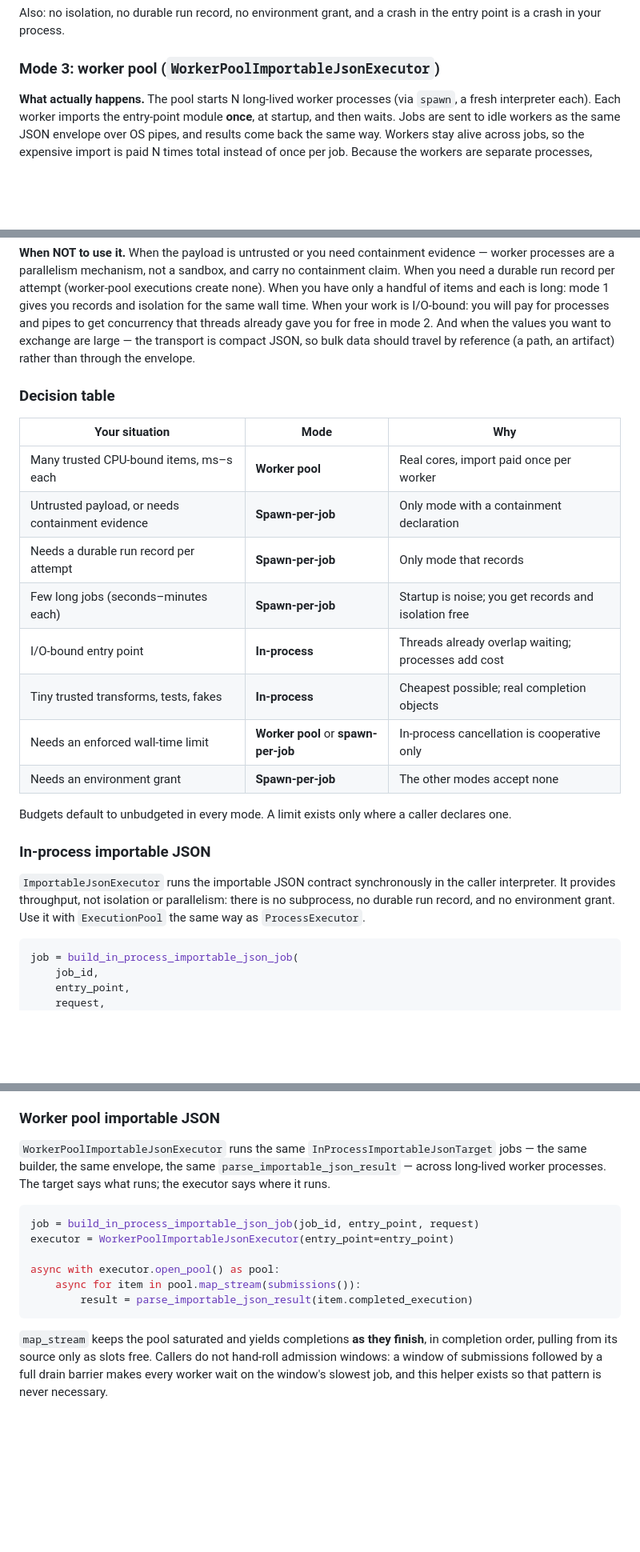
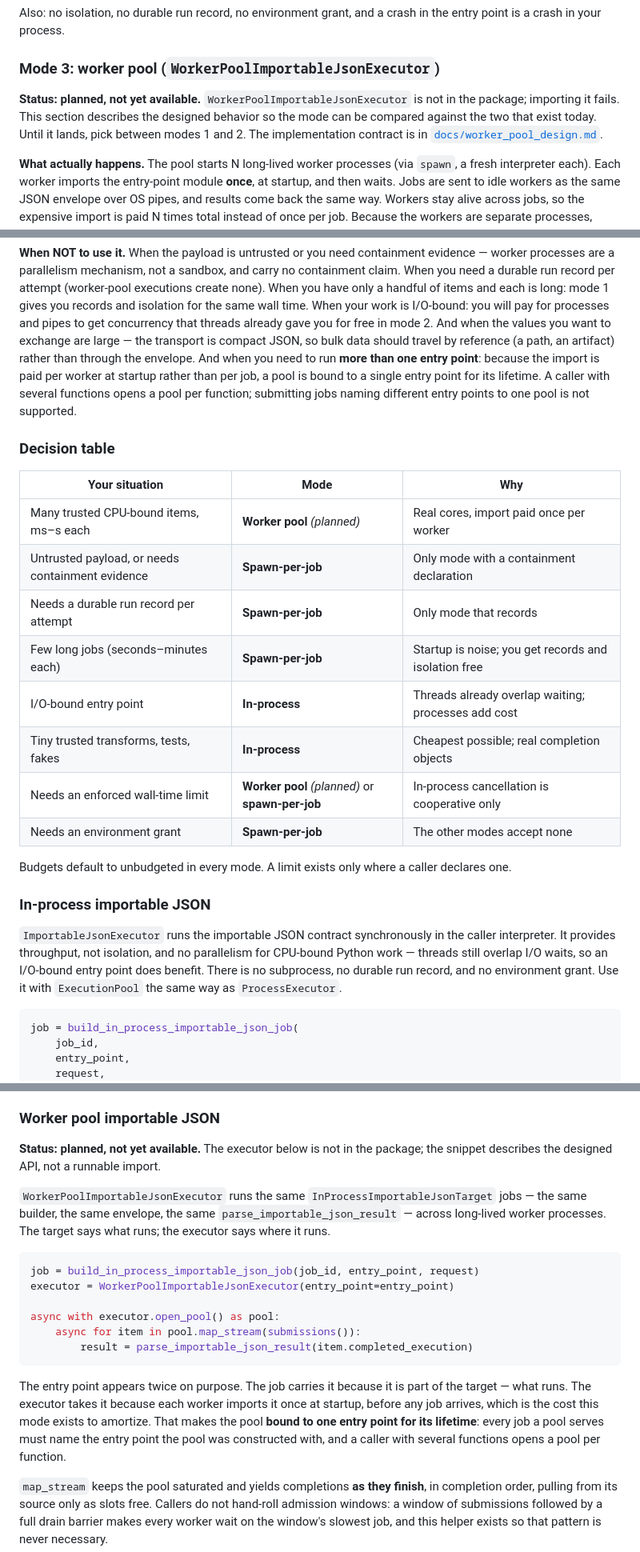
Before and after one commit to danielle-rothermel/dr-exec, a Markdown page: README.md, 3 parts joined by grey strips. Shown at 80% size. Rendered like a GitHub page; blank space fills up the shorter version.

Commit message:
Correct execution-mode documentation findings

````diff
--- a/README.md
+++ b/README.md
@@ -291,6 +291,12 @@ the entry point is a crash in your process.
 
 ### Mode 3: worker pool (`WorkerPoolImportableJsonExecutor`)
 
+**Status: planned, not yet available.** `WorkerPoolImportableJsonExecutor` is
+not in the package; importing it fails. This section describes the designed
+behavior so the mode can be compared against the two that exist today. Until it
+lands, pick between modes 1 and 2. The implementation contract is in
+[`docs/worker_pool_design.md`](docs/worker_pool_design.md).
+
 **What actually happens.** The pool starts N long-lived worker processes (via
 `spawn`, a fresh interpreter each). Each worker imports the entry-point module
 **once**, at startup, and then waits. Jobs are sent to idle workers as the same
@@ -318,19 +324,23 @@ When your work is I/O-bound: you will pay for processes and pipes to get
 concurrency that threads already gave you for free in mode 2. And when the
 values you want to exchange are large — the transport is compact JSON, so bulk
 data should travel by reference (a path, an artifact) rather than through the
-envelope.
+envelope. And when you need to run **more than one entry point**: because the
+import is paid per worker at startup rather than per job, a pool is bound to a
+single entry point for its lifetime. A caller with several functions opens a
+pool per function; submitting jobs naming different entry points to one pool is
+not supported.
 
 ### Decision table
 
 | Your situation | Mode | Why |
 | --- | --- | --- |
-| Many trusted CPU-bound items, ms–s each | **Worker pool** | Real cores, import paid once per worker |
+| Many trusted CPU-bound items, ms–s each | **Worker pool** *(planned)* | Real cores, import paid once per worker |
 | Untrusted payload, or needs containment evidence | **Spawn-per-job** | Only mode with a containment declaration |
 | Needs a durable run record per attempt | **Spawn-per-job** | Only mode that records |
 | Few long jobs (seconds–minutes each) | **Spawn-per-job** | Startup is noise; you get records and isolation free |
 | I/O-bound entry point | **In-process** | Threads already overlap waiting; processes add cost |
 | Tiny trusted transforms, tests, fakes | **In-process** | Cheapest possible; real completion objects |
-| Needs an enforced wall-time limit | **Worker pool** or **spawn-per-job** | In-process cancellation is cooperative only |
+| Needs an enforced wall-time limit | **Worker pool** *(planned)* or **spawn-per-job** | In-process cancellation is cooperative only |
 | Needs an environment grant | **Spawn-per-job** | The other modes accept none |
 
 Budgets default to unbudgeted in every mode. A limit exists only where a caller
@@ -339,8 +349,10 @@ declares one.
 ### In-process importable JSON
 
 `ImportableJsonExecutor` runs the importable JSON contract synchronously in the
-caller interpreter. It provides throughput, not isolation or parallelism: there
-is no subprocess, no durable run record, and no environment grant. Use it with
+caller interpreter. It provides throughput, not isolation, and no parallelism
+for CPU-bound Python work — threads still overlap I/O waits, so an I/O-bound
+entry point does benefit. There is no subprocess, no durable run record, and no
+environment grant. Use it with
 `ExecutionPool` the same way as `ProcessExecutor`.
 
 ```python
@@ -366,6 +378,9 @@ semantics.
 
 ### Worker pool importable JSON
 
+**Status: planned, not yet available.** The executor below is not in the
+package; the snippet describes the designed API, not a runnable import.
+
 `WorkerPoolImportableJsonExecutor` runs the same
 `InProcessImportableJsonTarget` jobs — the same builder, the same envelope, the
 same `parse_importable_json_result` — across long-lived worker processes. The
@@ -379,6 +394,13 @@ async with executor.open_pool() as pool:
     async for item in pool.map_stream(submissions()):
         result = parse_importable_json_result(item.completed_execution)
 ```
+
+The entry point appears twice on purpose. The job carries it because it is part
+of the target — what runs. The executor takes it because each worker imports it
+once at startup, before any job arrives, which is the cost this mode exists to
+amortize. That makes the pool **bound to one entry point for its lifetime**:
+every job a pool serves must name the entry point the pool was constructed
+with, and a caller with several functions opens a pool per function.
 
 `map_stream` keeps the pool saturated and yields completions **as they
 finish**, in completion order, pulling from its source only as slots free.
````
Also changed, not shown: docs/worker_pool_design.md (+71 -28 lines).
